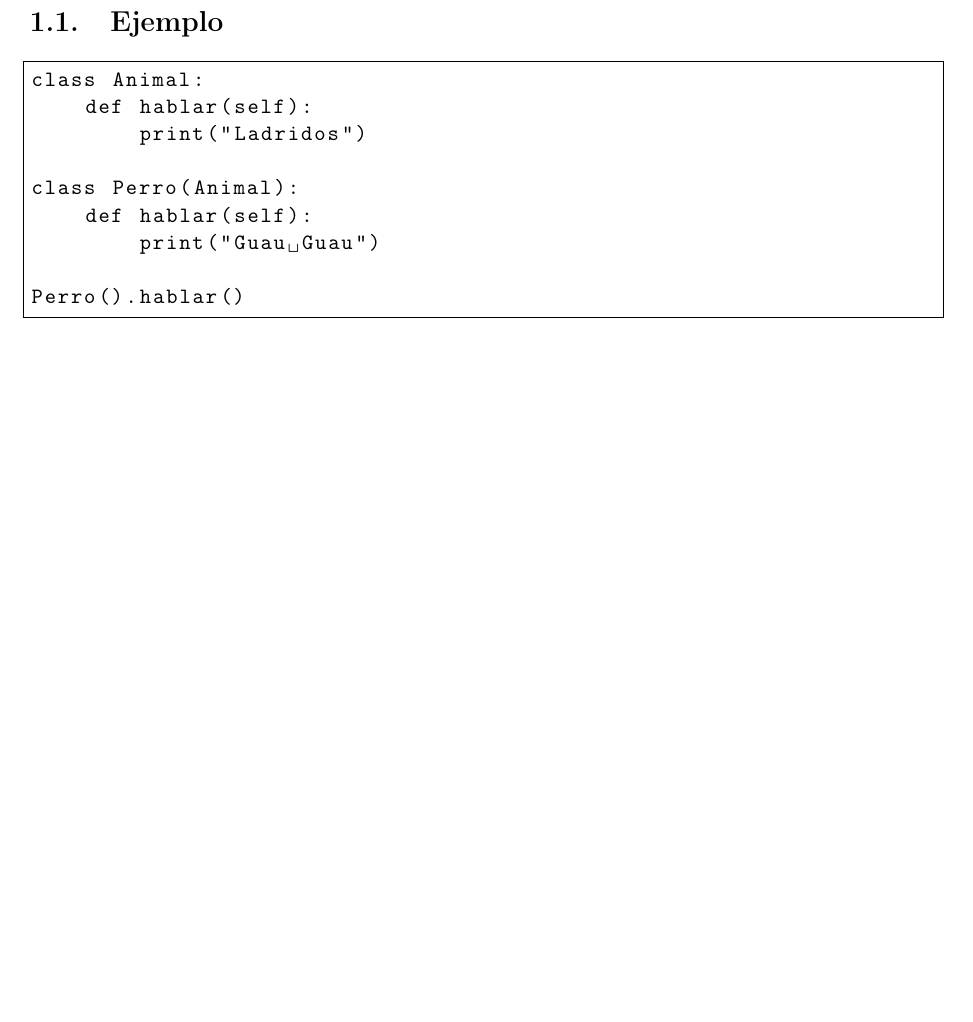
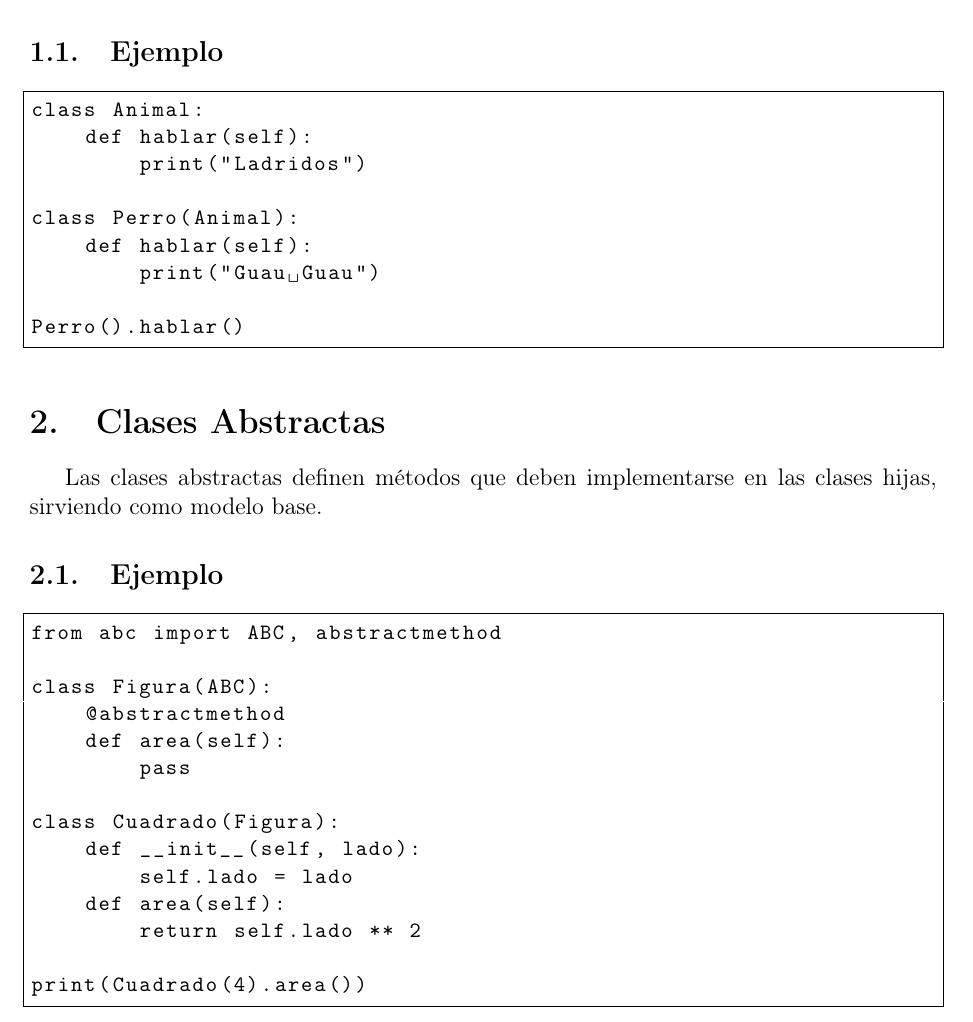
Before and after one commit to rrodriguez2025/Laboratorio_2, a LaTeX document (main.tex): part of page 2 of 2, cut so that both start at the same text, the shorter picture padded with empty space. Compiled offline with pdfLaTeX.

Commit message:
Se crea seccion de clases abstractas con ejemplo

```diff
--- a/main.tex
+++ b/main.tex
@@ -53,4 +53,25 @@ class Perro(Animal):
 Perro().hablar()
 \end{lstlisting}
 
+\section{Clases Abstractas}
+Las clases abstractas definen métodos que deben implementarse en las clases hijas, sirviendo como modelo base.
+
+\subsection{Ejemplo}
+\begin{lstlisting}
+from abc import ABC, abstractmethod
+
+class Figura(ABC):
+    @abstractmethod
+    def area(self):
+        pass
+
+class Cuadrado(Figura):
+    def __init__(self, lado):
+        self.lado = lado
+    def area(self):
+        return self.lado ** 2
+
+print(Cuadrado(4).area())
+\end{lstlisting}
+
 \end{document}
```
